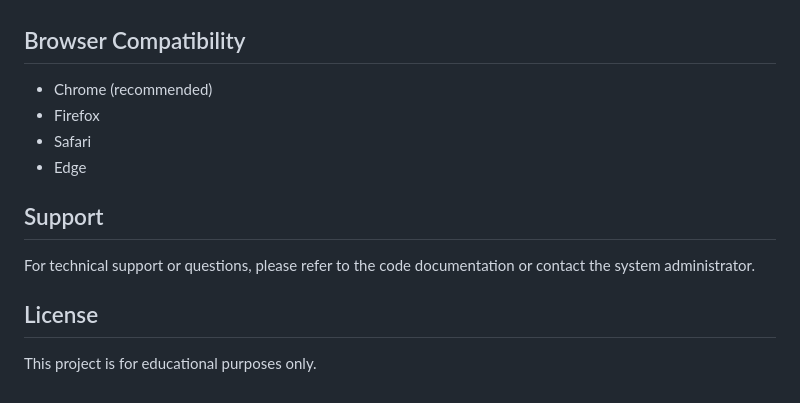
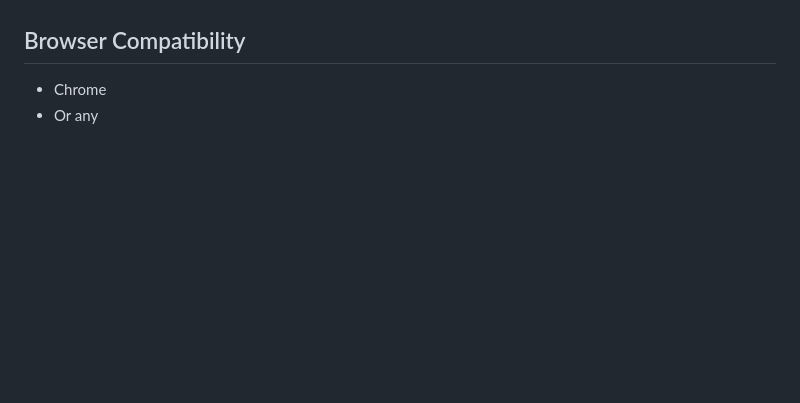
Before and after one commit to TejasNachane/student-management-system, a Markdown page: README.md, the part around the change. GitHub-like rendering; blank space fills up the shorter version.

```diff
--- a/README.md
+++ b/README.md
@@ -146,13 +146,5 @@ project/
    - Course information display
 
 ## Browser Compatibility
-- Chrome (recommended)
-- Firefox
-- Safari
-- Edge
-
-## Support
-For technical support or questions, please refer to the code documentation or contact the system administrator.
-
-## License
-This project is for educational purposes only.
+- Chrome
+- Or any
```
